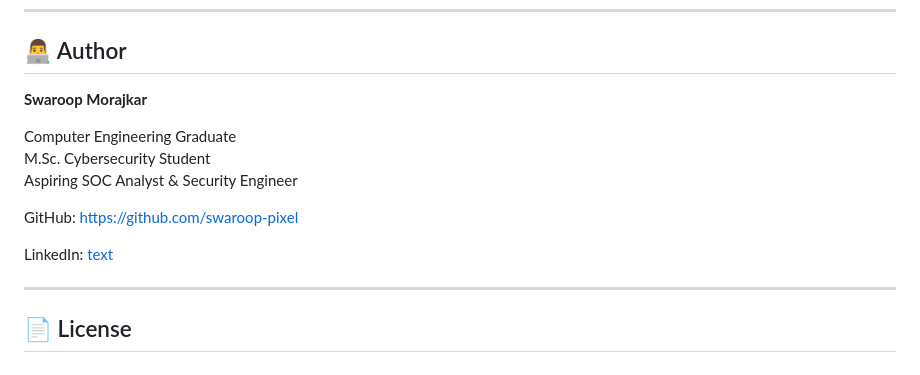
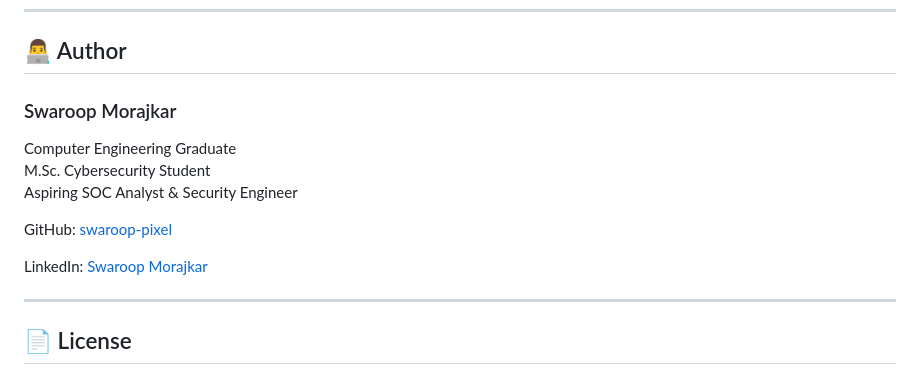
Before and after one commit to swaroop-pixel/phishing-url-detector, a Markdown page: README.md, the part around one of its changes. Rendered like a GitHub page.

```diff
--- a/README.md
+++ b/README.md
@@ -215,17 +215,16 @@ Version 4
 
 ## 👨‍💻 Author
 
-**Swaroop Morajkar**
+### Swaroop Morajkar
 
 Computer Engineering Graduate
 M.Sc. Cybersecurity Student
 Aspiring SOC Analyst & Security Engineer
 
-GitHub:
-https://github.com/swaroop-pixel
+GitHub: [swaroop-pixel](https://github.com/swaroop-pixel)
 
 LinkedIn:
-[text](https://www.linkedin.com/in/swaroop-morajkar-83071a260/)
+[Swaroop Morajkar](https://www.linkedin.com/in/swaroop-morajkar-83071a260/)
 
 ---
 
```
Also changed, not shown: other parts of README.md (+1 -1 lines).
